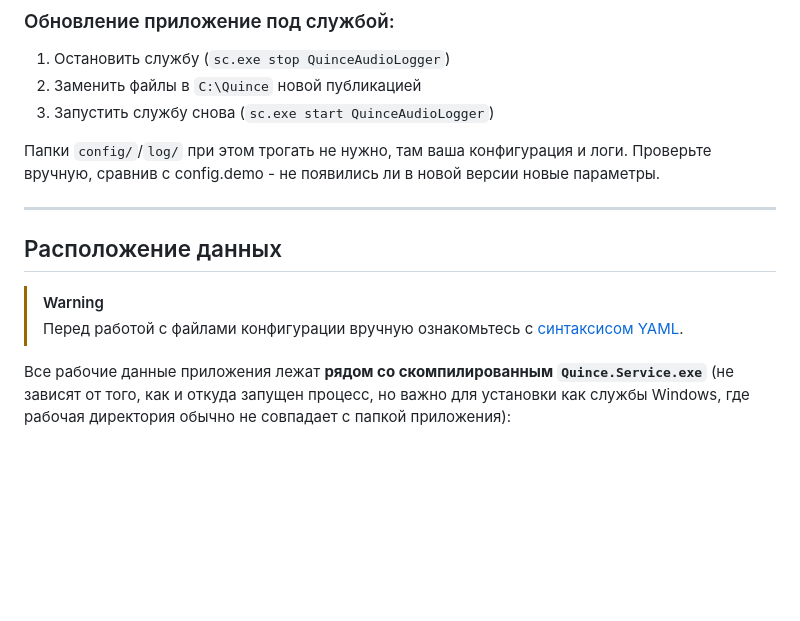
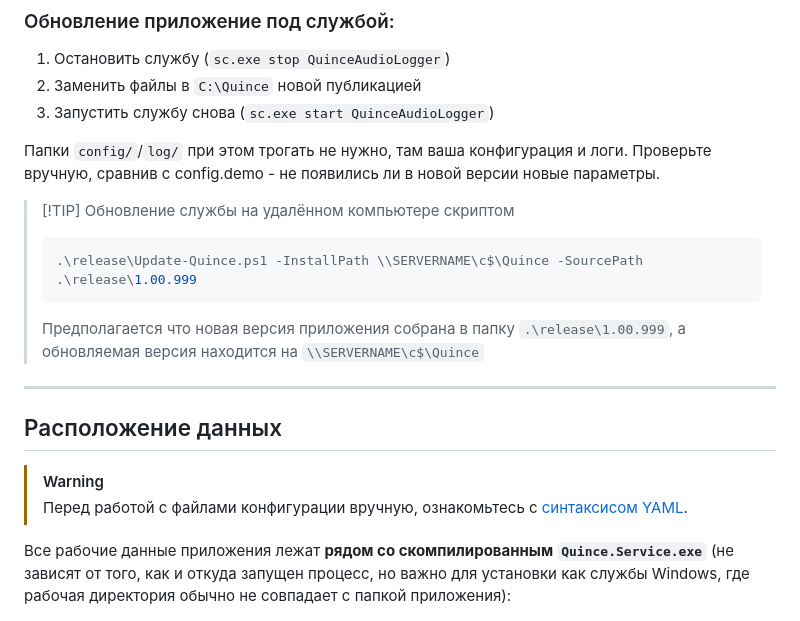
Before and after one commit to ykmn/quince-dotnet, a Markdown page: README.md, the part around the change. Drawn GitHub-style; blank space fills up the shorter version.

Commit message:
Update README.md
Co-Authored-By: Claude <81847+claude@users.noreply.github.com>

````diff
--- a/README.md
+++ b/README.md
@@ -106,11 +106,17 @@ sc.exe delete QuinceAudioLogger
 
 Папки `config/`/`log/` при этом трогать не нужно, там ваша конфигурация и логи. Проверьте вручную, сравнив с config.demo - не появились ли в новой версии новые параметры.
 
+>[!TIP] Обновление службы на удалённом компьютере скриптом
+> ```powershell
+> .\release\Update-Quince.ps1 -InstallPath \\SERVERNAME\c$\Quince -SourcePath .\release\1.00.999
+> ```
+> Предполагается что новая версия приложения собрана в папку `.\release\1.00.999`, а обновляемая версия находится на `\\SERVERNAME\c$\Quince`
+
 ---
 ## Расположение данных
 
 >[!WARNING]
-> Перед работой с файлами конфигурации вручную ознакомьтесь с [синтаксисом YAML](https://blog.skillfactory.ru/glossary/yaml/).
+> Перед работой с файлами конфигурации вручную, ознакомьтесь с [синтаксисом YAML](https://blog.skillfactory.ru/glossary/yaml/).
 
 Все рабочие данные приложения лежат **рядом со скомпилированным `Quince.Service.exe`** (не зависят от того, как и откуда запущен процесс, но важно для установки как службы Windows, где рабочая директория обычно не совпадает с папкой приложения):
 
````
